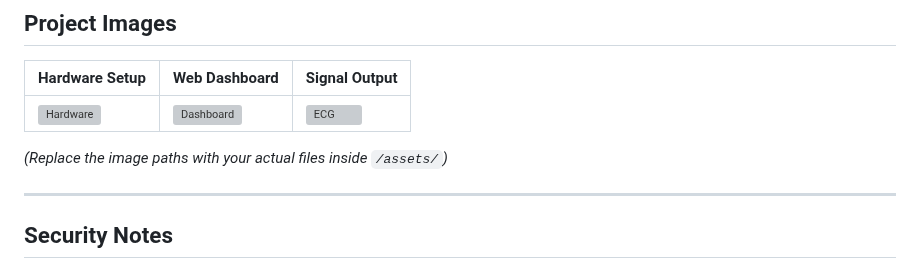
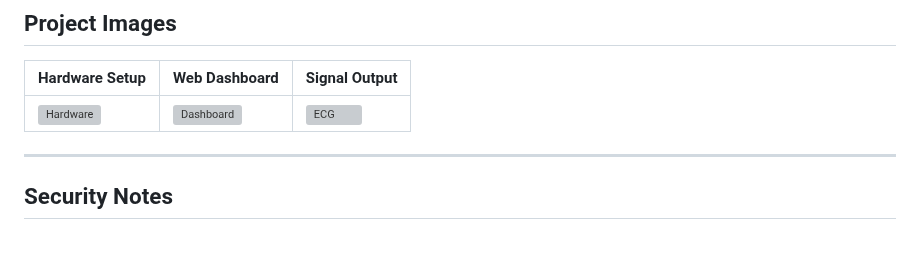
Before and after one commit to annazacharaki/IoT_Health, a Markdown page: README.md, the part around the change. Drawn GitHub-style; blank space fills up the shorter version; grey boxes are pictures that could not be loaded.

```diff
--- a/README.md
+++ b/README.md
@@ -106,8 +106,6 @@ The tunnel starts automatically at boot through systemd services.
 |----------------|----------------|----------------|
 | ![Hardware](assets/hardware.jpg) | ![Dashboard](assets/dashboard.jpg) | ![ECG](assets/ecg_signal.jpg) |
 
-*(Replace the image paths with your actual files inside `/assets/`)*
-
 
 ---
 
```
